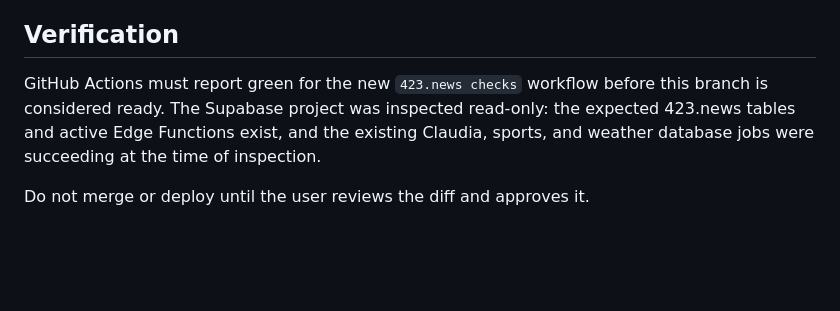
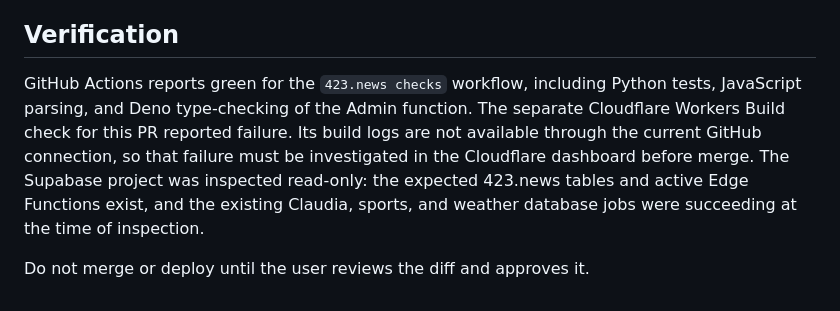
Before and after one commit to americanbarterco-blip/423.news, a Markdown page: CLAUDIA-UPDATE-REVIEW.md, the part around the change. Rendered like a GitHub page; blank space fills up the shorter version.

Commit message:
Record Cloudflare build failure as a pre-merge blocker

```diff
--- a/CLAUDIA-UPDATE-REVIEW.md
+++ b/CLAUDIA-UPDATE-REVIEW.md
@@ -35,6 +35,6 @@ This branch is a broader, isolated repair pass. It keeps `main` unchanged and pr
 
 ## Verification
 
-GitHub Actions must report green for the new `423.news checks` workflow before this branch is considered ready. The Supabase project was inspected read-only: the expected 423.news tables and active Edge Functions exist, and the existing Claudia, sports, and weather database jobs were succeeding at the time of inspection.
+GitHub Actions reports green for the `423.news checks` workflow, including Python tests, JavaScript parsing, and Deno type-checking of the Admin function. The separate Cloudflare Workers Build check for this PR reported failure. Its build logs are not available through the current GitHub connection, so that failure must be investigated in the Cloudflare dashboard before merge. The Supabase project was inspected read-only: the expected 423.news tables and active Edge Functions exist, and the existing Claudia, sports, and weather database jobs were succeeding at the time of inspection.
 
 Do not merge or deploy until the user reviews the diff and approves it.
```
